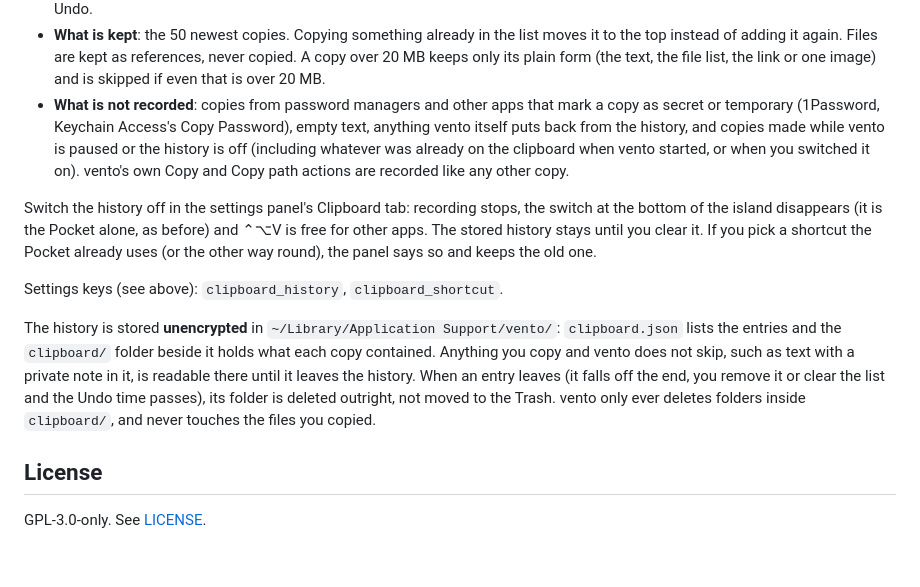
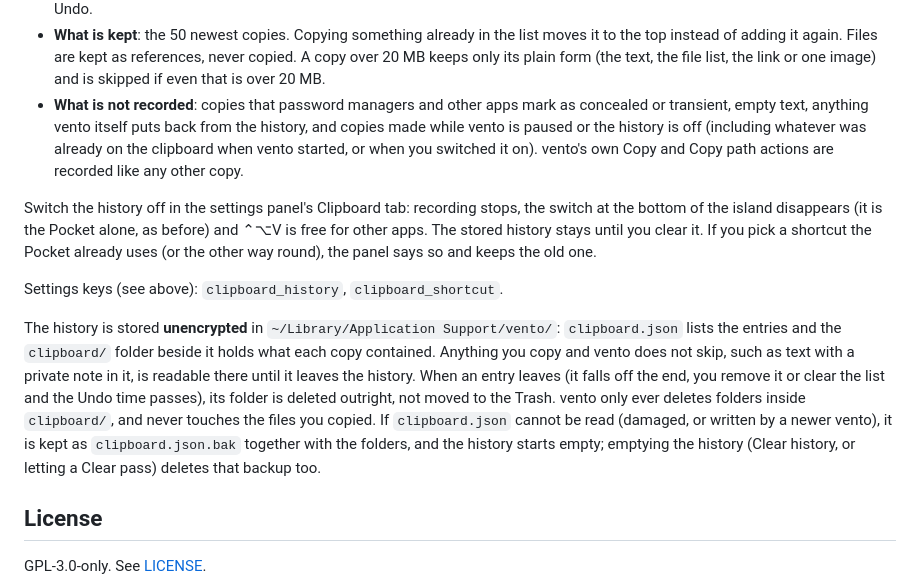
Before and after one commit to fathialamre/vento, a Markdown page: README.md, the part around one of its changes. Rendered like a GitHub page; blank space fills up the shorter version.

Commit message:
docs: skipped clipboard copies and the history backup

```diff
--- a/README.md
+++ b/README.md
@@ -224,12 +225,12 @@ restarting the Mac. Recording never opens the island by itself.
   moves it to the top instead of adding it again. Files are kept as references,
   never copied. A copy over 20 MB keeps only its plain form (the text, the file
   list, the link or one image) and is skipped if even that is over 20 MB.
-- **What is not recorded**: copies from password managers and other apps that
-  mark a copy as secret or temporary (1Password, Keychain Access's Copy
-  Password), empty text, anything vento itself puts back from the history, and
-  copies made while vento is paused or the history is off (including whatever
-  was already on the clipboard when vento started, or when you switched it on).
-  vento's own Copy and Copy path actions are recorded like any other copy.
+- **What is not recorded**: copies that password managers and other apps mark
+  as concealed or transient, empty text, anything vento itself puts back from
+  the history, and copies made while vento is paused or the history is off
+  (including whatever was already on the clipboard when vento started, or when
+  you switched it on). vento's own Copy and Copy path actions are recorded like
+  any other copy.
 
 Switch the history off in the settings panel's Clipboard tab: recording stops,
 the switch at the bottom of the island disappears (it is the Pocket alone, as
@@ -246,7 +247,10 @@ text with a private note in it, is readable there until it leaves the history.
 When an entry leaves (it falls off the end, you remove it or clear the list and
 the Undo time passes), its folder is deleted outright, not moved to the Trash.
 vento only ever deletes folders inside `clipboard/`, and never touches the files
-you copied.
+you copied. If `clipboard.json` cannot be read (damaged, or written by a newer
+vento), it is kept as `clipboard.json.bak` together with the folders, and the
+history starts empty; emptying the history (Clear history, or letting a Clear
+pass) deletes that backup too.
 
 ## License
 
```
Also changed, not shown: other parts of README.md (+3 -2 lines).
